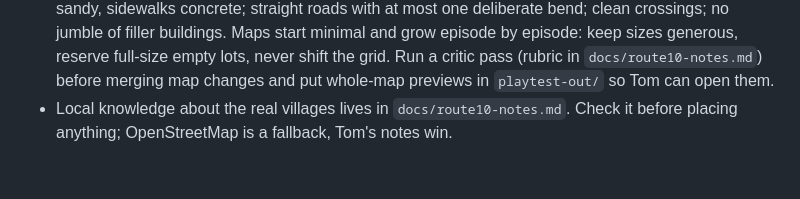
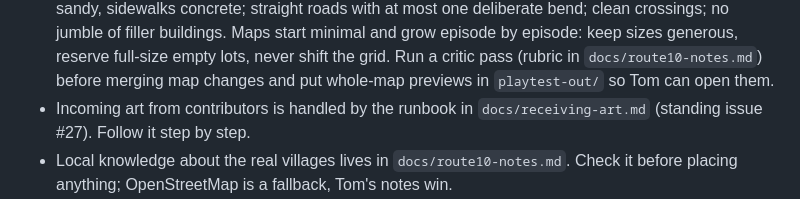
Before and after one commit to TomHennen/mainstreet, a Markdown page: CLAUDE.md, the part around the change. Drawn GitHub-style; blank space fills up the shorter version.

```diff
--- a/CLAUDE.md
+++ b/CLAUDE.md
@@ -83,6 +83,8 @@ for feel and behavior*, not code to reuse.
   generous, reserve full-size empty lots, never shift the grid. Run a critic
   pass (rubric in `docs/route10-notes.md`) before merging map changes and put
   whole-map previews in `playtest-out/` so Tom can open them.
+- Incoming art from contributors is handled by the runbook in
+  `docs/receiving-art.md` (standing issue #27). Follow it step by step.
 - Local knowledge about the real villages lives in `docs/route10-notes.md`.
   Check it before placing anything; OpenStreetMap is a fallback, Tom's notes
   win.
```
Also changed, not shown: docs/receiving-art.md (added, +65 -0 lines).
